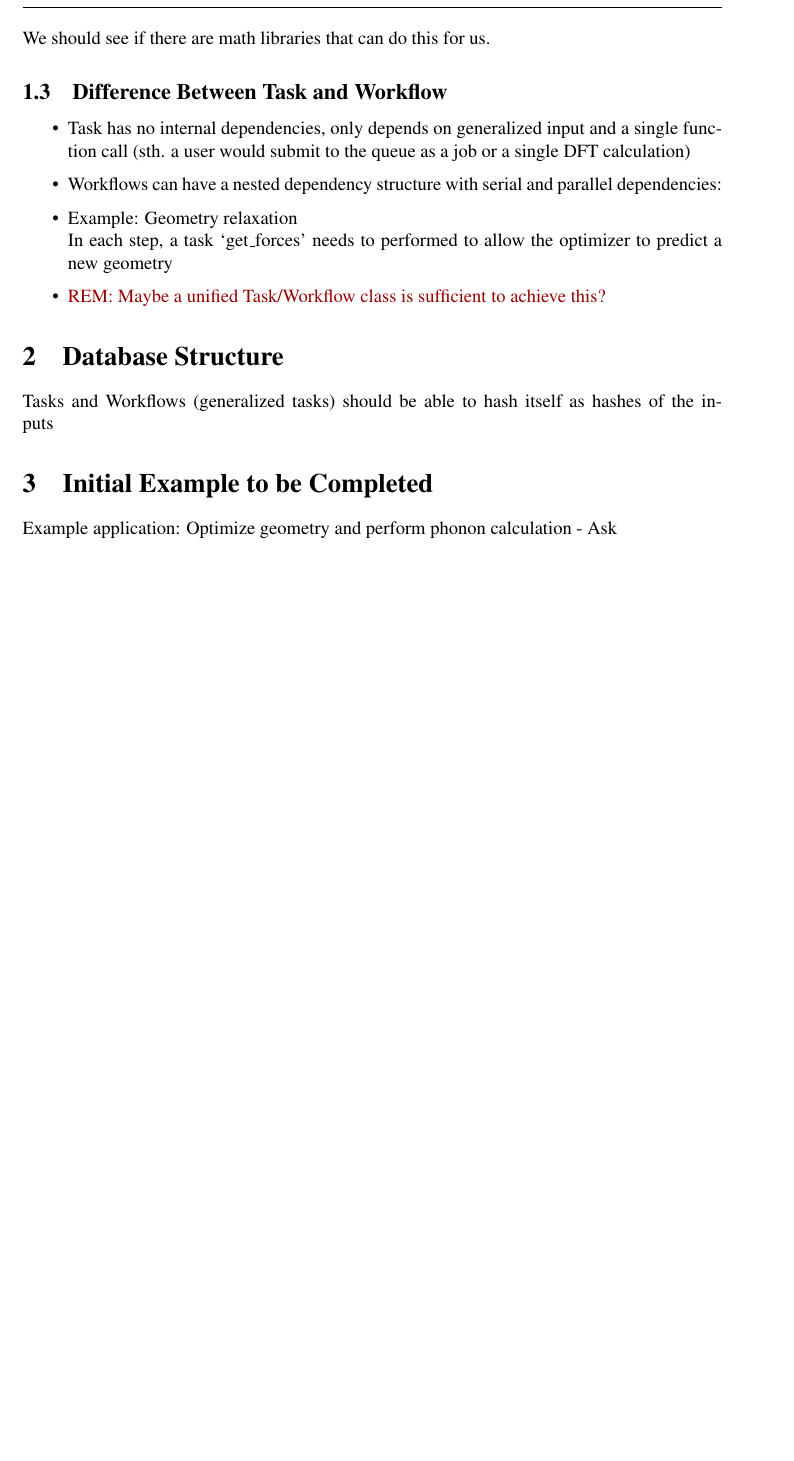
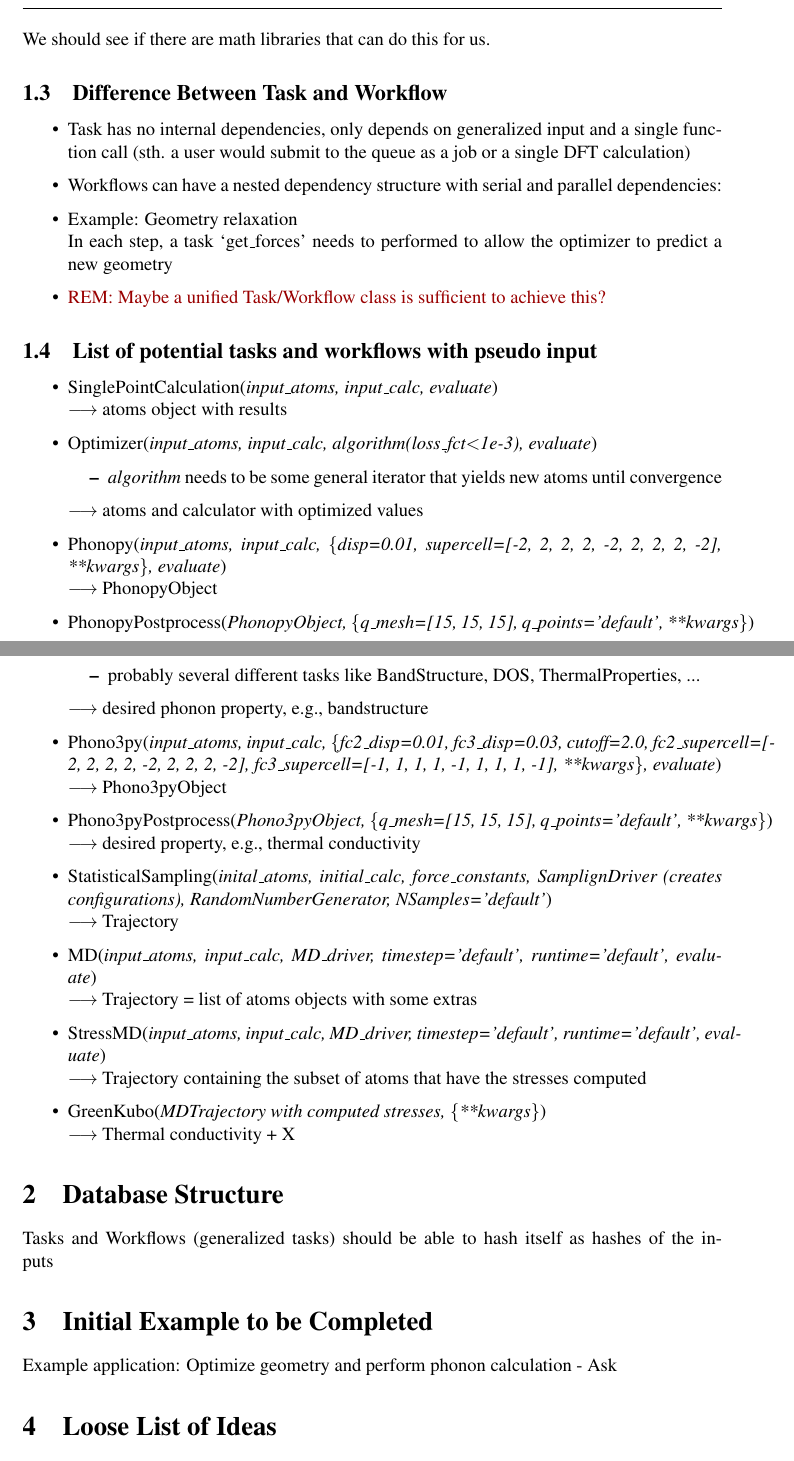
Before and after one commit to AtomicTessellator/fhi-vibes, a LaTeX document (doc/concept/ASE_Task_and_Workflow_description.tex): part of page 3 of 3 before the commit and two parts of pages 3 and 4 of 4 after it, the two joined at a grey line, cut so that both start at the same text, the shorter picture padded with empty space. Compiled offline with pdfLaTeX.

Commit message:
concept | preliminary list of possible tasks

```diff
--- a/doc/concept/ASE_Task_and_Workflow_description.tex
+++ b/doc/concept/ASE_Task_and_Workflow_description.tex
@@ -165,6 +168,52 @@ In each step, a task ‘get\_forces’ needs to performed to allow the optimizer
 \item \textcolor{deepred}{REM: Maybe a unified Task/Workflow class is sufficient to achieve this?}
 \end{itemize}
 
+\subsection{List of potential tasks and workflows with pseudo input}
+\begin{itemize}
+	\item SinglePointCalculation(\emph{input\_atoms, input\_calc, evaluate})\\
+	$\longrightarrow$ atoms object with results
+	\item Optimizer(\emph{input\_atoms, input\_calc,
+	algorithm(loss\_fct$<$1e-3), evaluate})
+	\begin{itemize}
+		\item \emph{algorithm} needs to be some general iterator that yields
+		new atoms
+		until convergence
+	\end{itemize}
+	$\longrightarrow$ atoms and calculator with optimized values
+	\item Phonopy(\emph{input\_atoms, input\_calc, \{disp=0.01,
+			supercell=[-2, 2, 2, 2, -2, 2, 2, 2, -2], **kwargs\}, evaluate})\\
+		$\longrightarrow$ PhonopyObject
+	\item PhonopyPostprocess(\emph{PhonopyObject,
+		\{q\_mesh=[15, 15, 15], q\_points='default', **kwargs\}})
+	\begin{itemize}
+		\item probably several different tasks like BandStructure, DOS,
+		ThermalProperties, ...
+	\end{itemize}
+	$\longrightarrow$  desired phonon property, e.g., bandstructure
+	\item Phono3py(\emph{input\_atoms, input\_calc, \{fc2\_disp=0.01,
+	fc3\_disp=0.03, cutoff=2.0, fc2\_supercell=[-2, 2, 2, 2, -2, 2, 2, 2, -2],
+		fc3\_supercell=[-1, 1, 1, 1, -1, 1, 1, 1, -1], **kwargs\}, evaluate})\\
+	$\longrightarrow$  Phono3pyObject
+	\item Phono3pyPostprocess(\emph{Phono3pyObject,
+		\{q\_mesh=[15, 15, 15], q\_points='default', **kwargs\}}) \\
+	$\longrightarrow$  desired property, e.g., thermal conductivity
+	\item StatisticalSampling(\emph{inital\_atoms, initial\_calc,
+		force\_constants, SamplignDriver (creates configurations),
+		RandomNumberGenerator, NSamples='default'})\\
+	$\longrightarrow$ Trajectory
+	\item MD(\emph{input\_atoms, input\_calc, MD\_driver,
+		timestep='default', runtime='default', evaluate}) \\
+		$\longrightarrow$ Trajectory = list of atoms objects with some extras
+	\item StressMD(\emph{input\_atoms, input\_calc, MD\_driver,
+		timestep='default', runtime='default', evaluate})\\
+	$\longrightarrow$ Trajectory containing the subset of atoms that have the
+	stresses
+	computed
+	\item GreenKubo(\emph{MDTrajectory with computed stresses, \{**kwargs\}}) \\
+	$\longrightarrow$ Thermal conductivity + X
+\end{itemize}
+
+
 \section{Database Structure}
 Tasks and Workflows (generalized tasks) should be able to hash itself as hashes of the inputs
 
@@ -172,3 +221,4 @@ Tasks and Workflows (generalized tasks) should be able to hash itself as hashes
 Example application: Optimize geometry and perform phonon calculation
 - Ask
 
+\section{Loose List of Ideas}
```
Also changed, not shown: doc/concept/ASE_Task_and_Workflow_description.tex (9 more changed lines).
